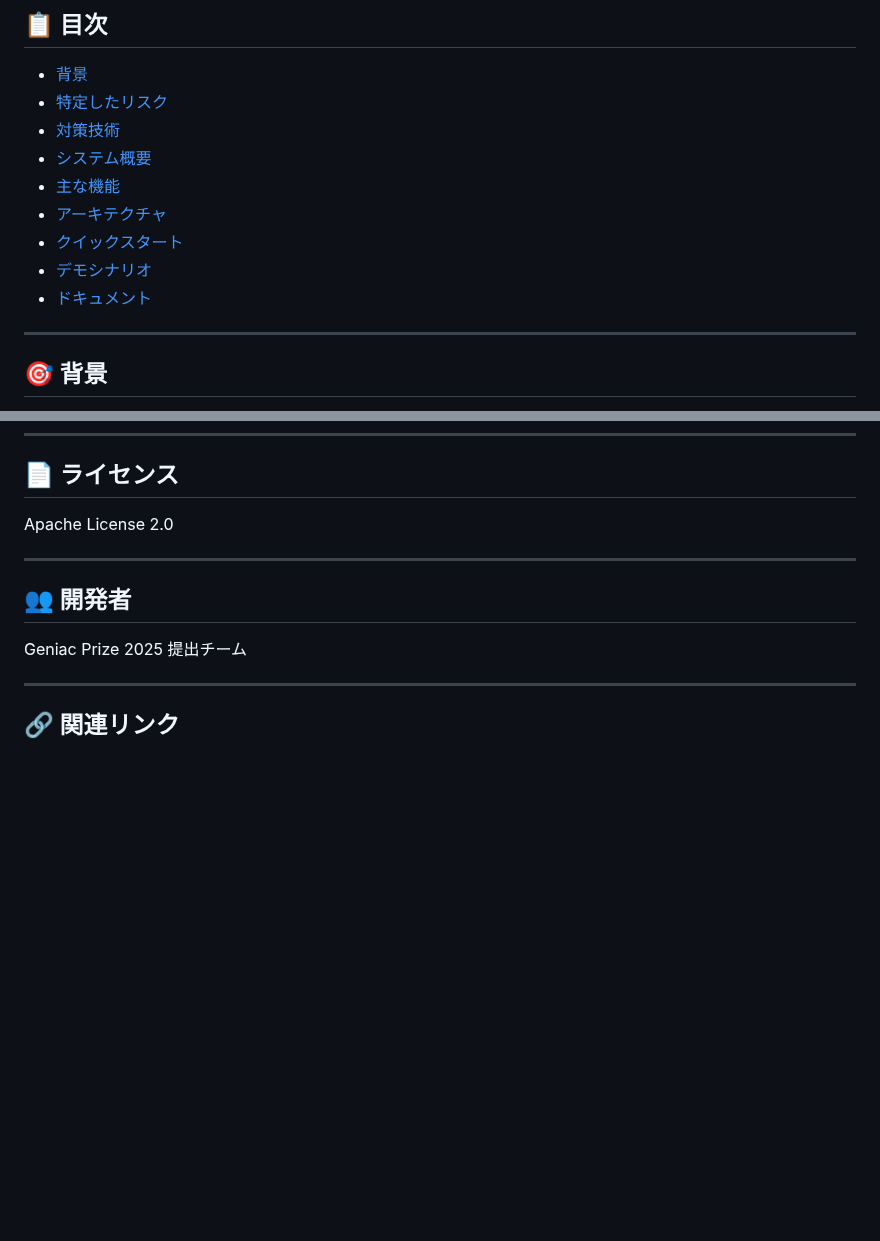
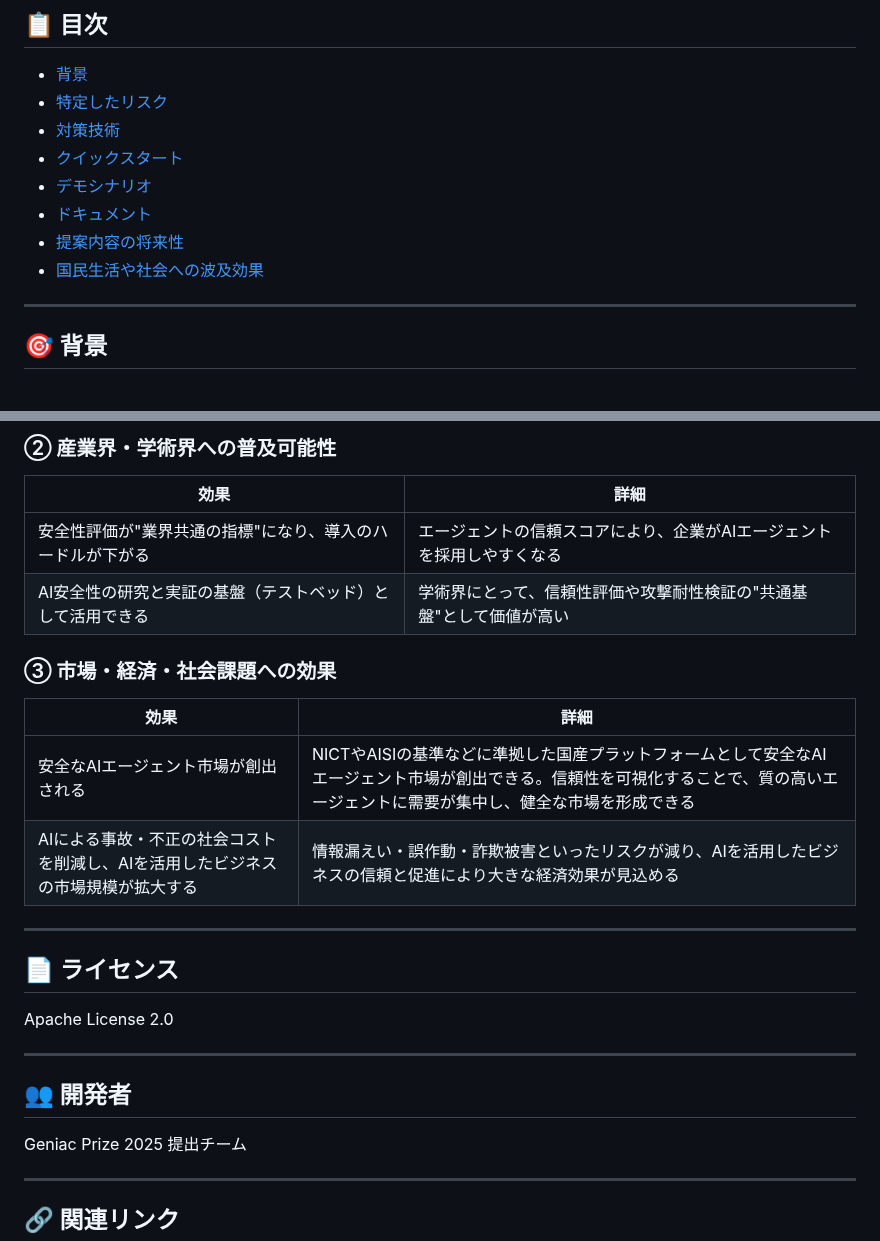
Before and after one commit to TaichiHiromatsu/secure-ai-agent-matching-platform, a Markdown page: README.md, 2 parts joined by grey strips. GitHub-like rendering; blank space fills up the shorter version.

```diff
--- a/README.md
+++ b/README.md
@@ -13,12 +13,11 @@
 - [背景](#背景)
 - [特定したリスク](#特定したリスク)
 - [対策技術](#対策技術)
-- [システム概要](#システム概要)
-- [主な機能](#主な機能)
-- [アーキテクチャ](#アーキテクチャ)
 - [クイックスタート](#クイックスタート)
 - [デモシナリオ](#デモシナリオ)
 - [ドキュメント](#ドキュメント)
+- [提案内容の将来性](#提案内容の将来性)
+- [国民生活や社会への波及効果](#国民生活や社会への波及効果)
 
 ---
 
@@ -351,3 +401,19 @@ Cloud Run上にデモ環境を用意しています。ブラウザからアク
+### ② 産業界・学術界への普及可能性
+
+| 効果 | 詳細 |
+|------|------|
+| 安全性評価が"業界共通の指標"になり、導入のハードルが下がる | エージェントの信頼スコアにより、企業がAIエージェントを採用しやすくなる |
+| AI安全性の研究と実証の基盤（テストベッド）として活用できる | 学術界にとって、信頼性評価や攻撃耐性検証の"共通基盤"として価値が高い |
+
+### ③ 市場・経済・社会課題への効果
+
+| 効果 | 詳細 |
+|------|------|
+| 安全なAIエージェント市場が創出される | NICTやAISIの基準などに準拠した国産プラットフォームとして安全なAIエージェント市場が創出できる。信頼性を可視化することで、質の高いエージェントに需要が集中し、健全な市場を形成できる |
+| AIによる事故・不正の社会コストを削減し、AIを活用したビジネスの市場規模が拡大する | 情報漏えい・誤作動・詐欺被害といったリスクが減り、AIを活用したビジネスの信頼と促進により大きな経済効果が見込める |
+
+---
+
 ## 📄 ライセンス
 
 Apache License 2.0
```
Also changed, not shown: other parts of README.md (+51 -0 lines).
